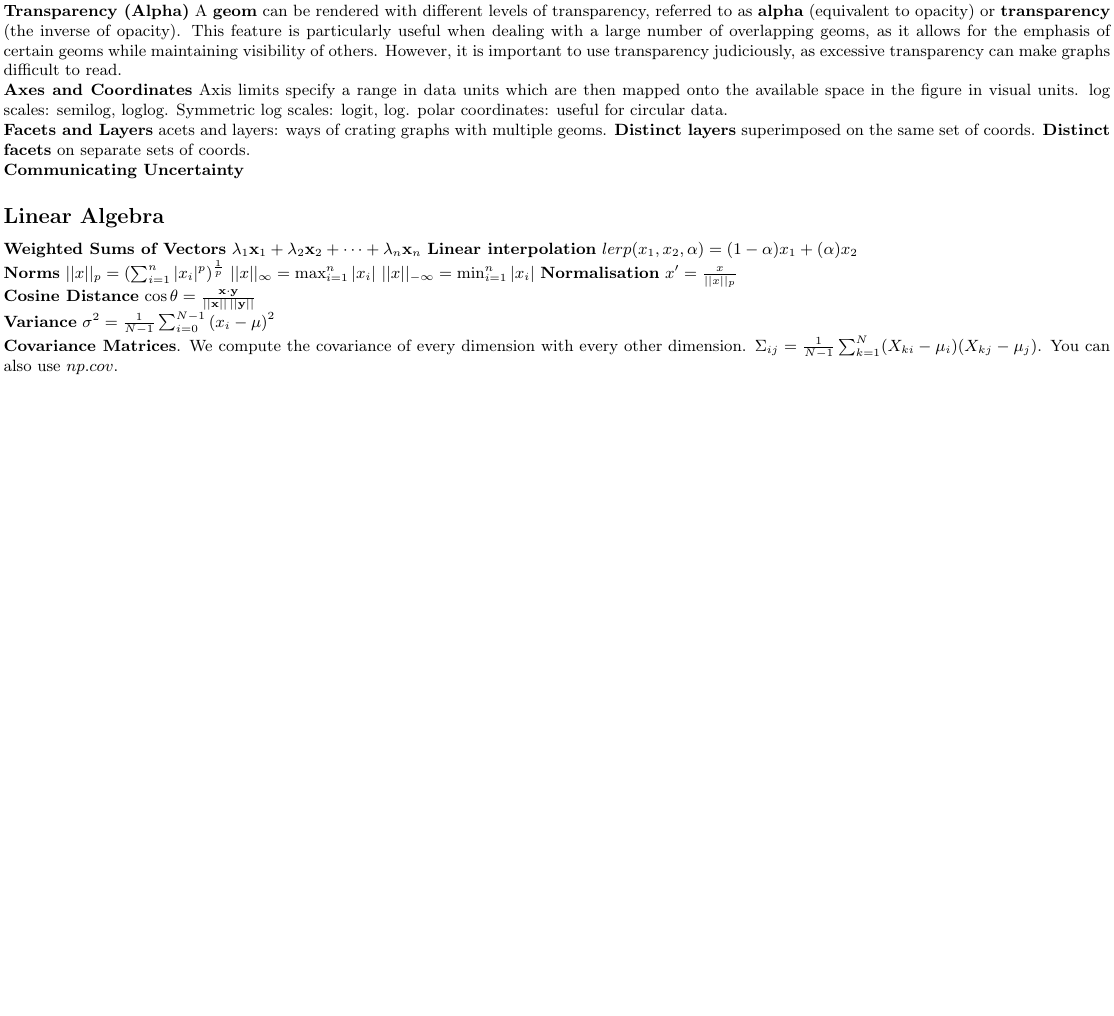
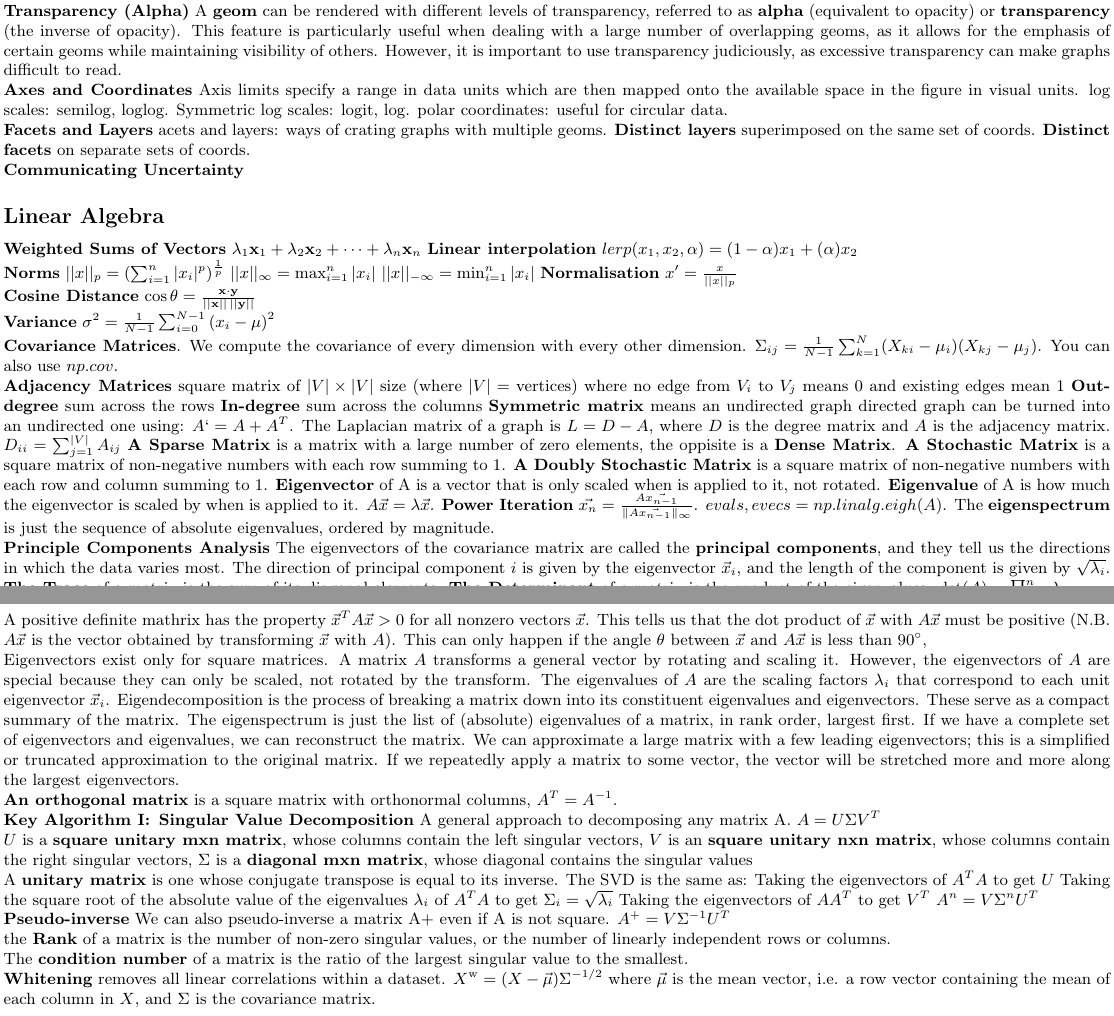
Before and after one commit to MatthewMckee4/exam_notes, a LaTeX document (notes/2024-2025/computing_science/data_fundamentals/notes.tex): part of the page before the commit and two parts of pages 1 and 2 of 2 after it, the two joined at a grey line, cut so that both start at the same text, the shorter picture padded with empty space. Compiled offline with pdfLaTeX.

Commit message:
Add week 5 notes

```diff
--- a/notes/2024-2025/computing_science/data_fundamentals/notes.tex
+++ b/notes/2024-2025/computing_science/data_fundamentals/notes.tex
@@ -136,7 +138,88 @@ $\Sigma_{ij} = \frac{1}{N - 1} \sum_{k=1}^{N} (X_{ki} - \mu_i)(X_{kj} - \mu_j)$.
 You can also use $np.cov$.
 
 
+% Week 5
 
+\noindent \textbf{Adjacency Matrices} square matrix of $|V| \times |V|$ size (where $|V| =$ vertices) where no edge from $V_i$ to $V_j$ means 0 and existing edges mean 1
+\textbf{Out-degree} sum across the rows
+\textbf{In-degree} sum across the columns
+\textbf{Symmetric matrix} means an undirected graph
+directed graph can be turned into an undirected one using: $A` = A + A^T$.
+The Laplacian matrix of a graph is $L = D - A$, where $D$ is the degree matrix and $A$ is the adjacency matrix.
+$D_{ii} = \sum_{j=1}^{|V|} A_{ij}$
+\textbf{A Sparse Matrix} is a matrix with a large number of zero elements, the oppisite is a \textbf{Dense Matrix}.
+\textbf{A Stochastic Matrix} is a square matrix of non-negative numbers with each row summing to 1.
+\textbf{A Doubly Stochastic Matrix} is a square matrix of non-negative numbers with each row and column summing to 1.
+\textbf{Eigenvector} of A is a vector that is only scaled when is applied to it, not rotated.
+\textbf{Eigenvalue} of A is how much the eigenvector is scaled by when is applied to it.
+$A\vec{x} = \lambda  \vec{x}$.
+\textbf{Power Iteration}
+$\vec{x_n} = \frac{A \vec{x_{n-1}}}{\|A\vec{x_{n-1}}\|_\infty}$.
+$evals, evecs = np.linalg.eigh(A)$.
+The \textbf{eigenspectrum} is just the sequence of absolute eigenvalues, ordered by magnitude.
+
+\noindent \textbf{Principle Components Analysis}
+The eigenvectors of the covariance matrix are called the \textbf{principal components}, and they tell us the
+directions in which the data varies most.
+The direction of principal component $i$ is given by the eigenvector $\vec{x}_i$, and the length of the
+component is given by $\sqrt{\lambda_i}$.
+
+\noindent \textbf{The Trace} of a matrix is the sum of its diagonal elements.
+\textbf{The Determinant} of a matrix is the product of the eigenvalues: $\text{det}(A) = \prod_{i=1}^n \lambda_i$
+
+\noindent \textbf{Positive Definite Matrices}
+A matrix is positive definite if all its eigenvalues are greater than zero: $\lambda_i > 0$.
+
+\noindent \textbf{Positive Semi-Definite Matrices}
+A matrix is positive semi-definite if all its eigenvalues are non-negative: $\lambda_i \geq 0$.
+
+\noindent A positive definite mathrix has the property $\vec{x}^T A \vec{x} > 0$ for all nonzero vectors $\vec{x}$.
+This tells us that the dot product of $\vec{x}$ with $A \vec{x}$ must be positive
+(N.B. $A \vec{x}$ is the vector obtained by transforming $\vec{x}$ with $A$).
+This can only happen if the angle $\theta$ between $\vec{x}$ and $A \vec{x}$ is less than $90^\circ$,
+
+\noindent Eigenvectors exist only for square matrices.
+A matrix $A$ transforms a general vector by rotating and scaling it.
+However, the eigenvectors of $A$ are special because they can only be scaled, not rotated by the transform.
+The eigenvalues of $A$ are the scaling factors $\lambda_i$ that correspond to each unit eigenvector $\vec{x}_i$.
+Eigendecomposition is the process of breaking a matrix down into its constituent eigenvalues
+and eigenvectors. These serve as a compact summary of the matrix.
+The eigenspectrum is just the list of (absolute) eigenvalues of a matrix, in rank order, largest first.
+If we have a complete set of eigenvectors and eigenvalues, we can reconstruct the matrix.
+We can approximate a large matrix with a few leading eigenvectors; this is a simplified or
+truncated approximation to the original matrix.
+If we repeatedly apply a matrix to some vector, the vector will be stretched more and more
+along the largest eigenvectors.
+
+\noindent \textbf{An orthogonal matrix} is a square matrix with orthonormal columns, $A^T = A^{-1}$.
+
+\noindent \textbf{Key Algorithm I\@: Singular Value Decomposition}
+A general approach to decomposing any matrix A.
+$A = U \Sigma V^T$
+
+\noindent $U$ is a \textbf{square unitary mxn matrix}, whose columns contain the left singular vectors,
+$V$ is an \textbf{square unitary nxn matrix}, whose columns contain the right singular vectors,
+$\Sigma$ is a \textbf{diagonal mxn matrix}, whose diagonal contains the singular values
+
+\noindent A \textbf{unitary matrix} is one whose conjugate transpose is equal to its inverse.
+The SVD is the same as:
+Taking the eigenvectors of $A^T A$ to get $U$
+Taking the square root of the absolute value of the eigenvalues $\lambda_i$ of $A^T A$ to get $\Sigma_i = \sqrt{\lambda_i}$
+Taking the eigenvectors of $A A^T$ to get $V^T$
+$A^n = V \Sigma^n U^T$
+
+\noindent \textbf{Pseudo-inverse}
+We can also pseudo-inverse a matrix A+ even if A is not square.
+$A^+ = V \Sigma^{-1} U^T$
+
+\noindent the \textbf{Rank} of a matrix is the number of non-zero singular values,
+or the number of linearly independent rows or columns.
+
+\noindent The \textbf{condition number} of a matrix is the ratio of the largest singular value to the smallest.
+
+\noindent \textbf{Whitening} removes all linear correlations within a dataset.
+$X^{\text w} = (X - \vec{\mu}) \Sigma^{-1/2}$ where $\vec{\mu}$ is the mean vector, i.e. a row vector
+containing the mean of each column in $X$, and $\Sigma$ is the covariance matrix.
 
 
 
```
Also changed, not shown: notes/2024-2025/computing_science/data_fundamentals/notes.tex (2 more changed lines).
